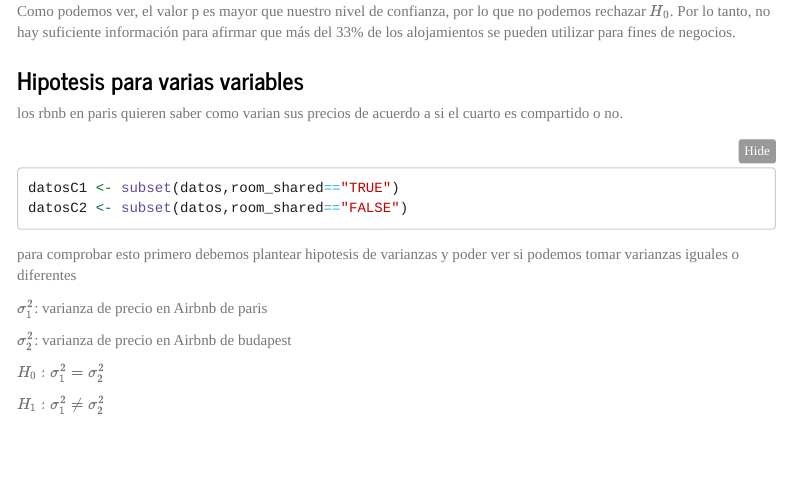
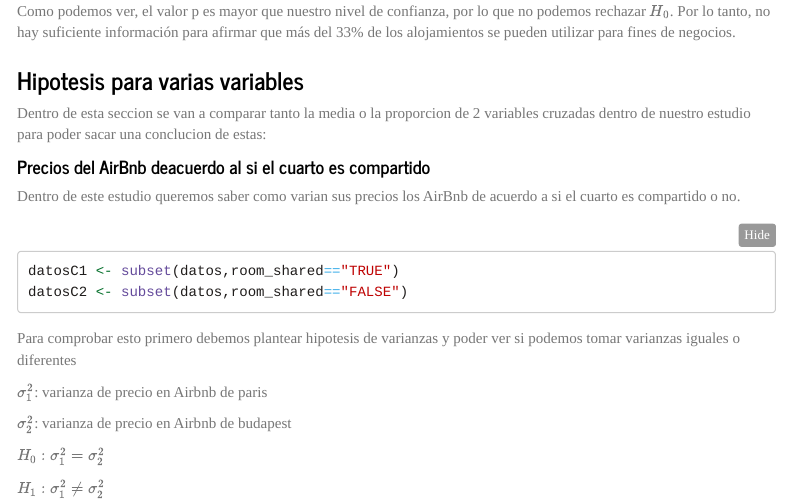
Before and after one commit to JuanJoDiaz19/Statistical-analysis-Airbnb-Paris, an R Markdown document (StatisticalAnalisisAirbnbParis.Rmd): the page in a window 1100 px wide, from 2520 px down. The pictures show the output file StatisticalAnalisisAirbnbParis.html that the author committed with the source, opened offline; menus at the side of the page are left out; long lines of code are wrapped.

Commit message:
Correcting some things of the hypotesis of multivariable

````diff
--- a/StatisticalAnalisisAirbnbParis.Rmd
+++ b/StatisticalAnalisisAirbnbParis.Rmd
@@ -1303,7 +1303,12 @@ Como podemos ver, el valor p es mayor que nuestro nivel de confianza, por lo que
 
 ### **Hipotesis para varias variables**
 
-los rbnb en paris quieren saber como varian sus precios de acuerdo a si el cuarto es compartido o no.
+
+Dentro de esta seccion se van a comparar tanto la media o la proporcion de 2 variables cruzadas dentro de nuestro estudio para poder sacar una conclucion de estas:
+
+#### **Precios del AirBnb deacuerdo al si el cuarto es compartido**
+
+Dentro de este estudio queremos saber como varian sus precios los AirBnb de acuerdo a si el cuarto es compartido o no.
 
 
 ```{r}
@@ -1313,7 +1318,7 @@ datosC2 <- subset(datos,room_shared=="FALSE")
 
 
 
-para comprobar esto primero debemos plantear hipotesis de varianzas y poder ver si podemos tomar varianzas iguales o diferentes
+Para comprobar esto primero debemos plantear hipotesis de varianzas y poder ver si podemos tomar varianzas iguales o diferentes
 
 
 $\sigma_1^2$: varianza de precio en Airbnb de paris
````
Also changed, not shown: StatisticalAnalisisAirbnbParis.html.
